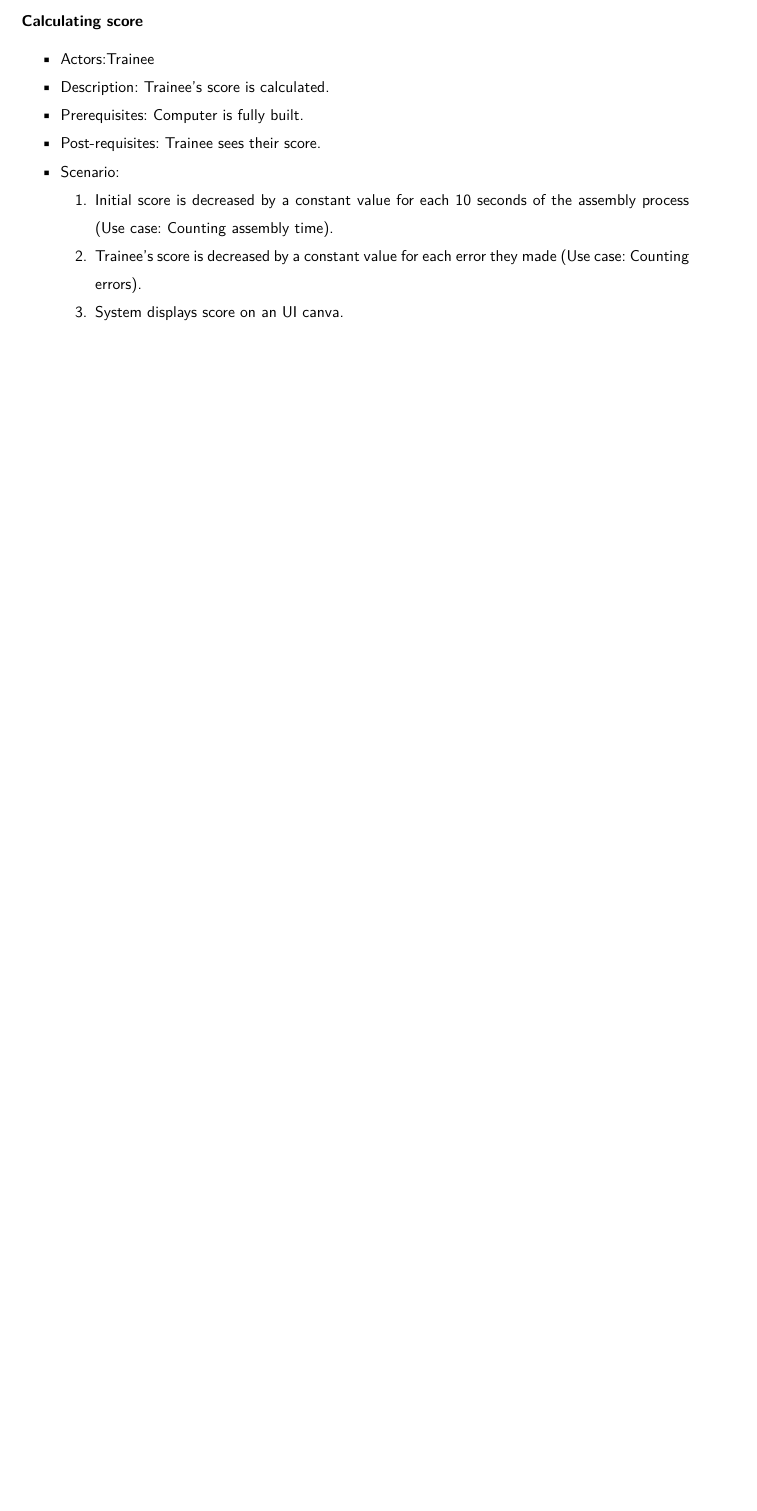
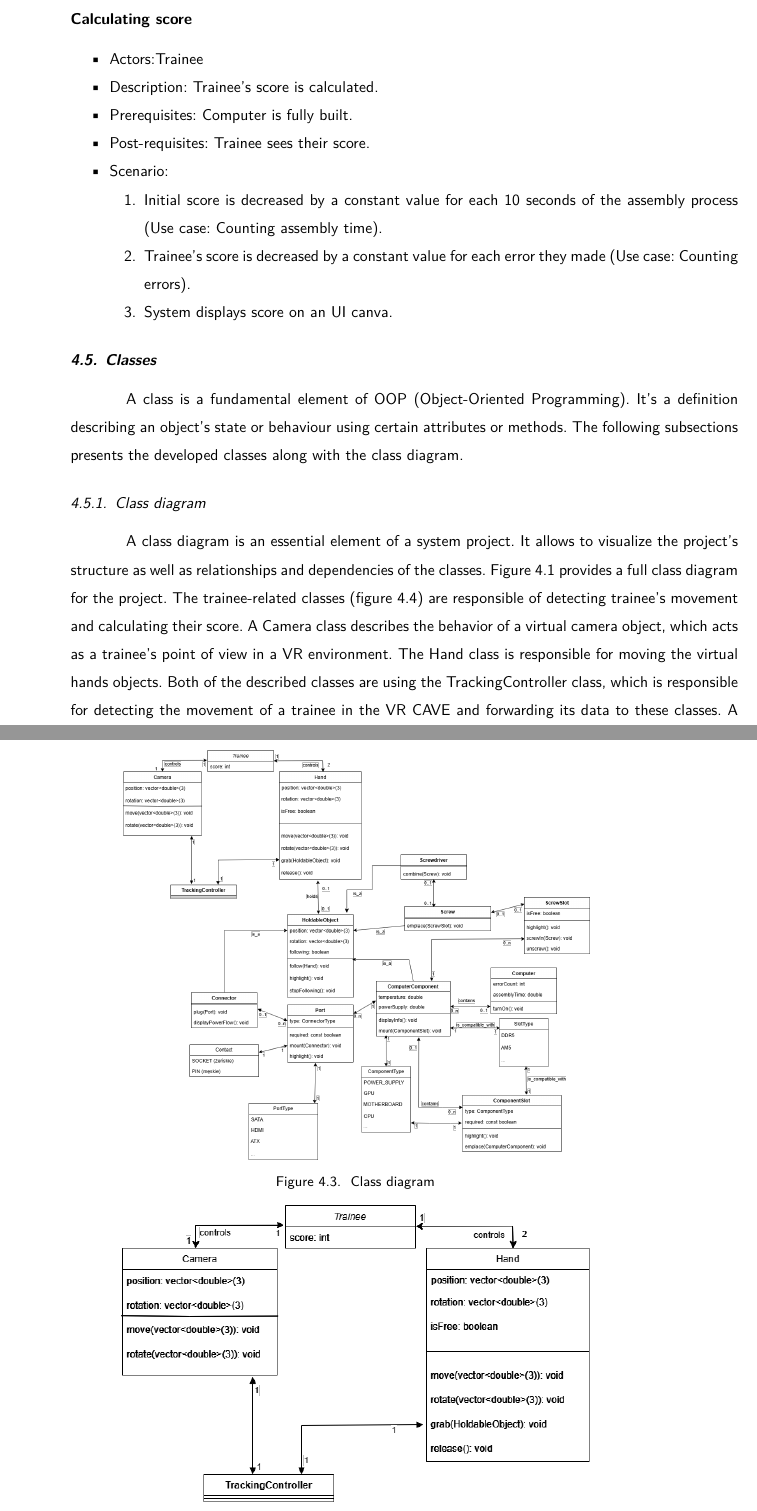
Before and after one commit to dopp1e/diploma, a LaTeX book (main.tex, which reads Chapters/SystemProject.tex): part of page 26 of 31 before the commit and two parts of pages 27 and 28 of 35 after it, the two joined at a grey line, cut so that both start at the same text, the shorter picture padded with empty space. Compiled offline with XeLaTeX.

Commit message:
Progress on the subsection related to classes

```diff
--- a/Chapters/SystemProject.tex
+++ b/Chapters/SystemProject.tex
@@ -490,3 +490,29 @@ Alternate scenario: The computer assembly is finished.
 \end{enumerate}
 
 \end{itemize}
+
+\section{Classes}
+A class is a fundamental element of OOP (Object-Oriented Programming).
+It's a definition describing an object's state or behaviour using certain attributes or methods.
+The following subsections presents the developed classes along with the class diagram.
+\subsection{Class diagram}
+A class diagram is an essential element of a system project.
+It allows to visualize the project's structure as well as relationships and dependencies of the classes.
+Figure \ref{fig:movementDiagram} provides a full class diagram for the project.
+\begin{figure}[!ht]
+	\centering
+		\includegraphics[width=0.7\textwidth]{Images/Class_diagram.png}
+	\caption{Class diagram}
+	\label{fig:ClassDiagram}
+\end{figure}
+The trainee-related classes (figure \ref{fig:TraineeClasses}) are responsible of detecting trainee's movement and calculating their score.
+A Camera class describes the behavior of a virtual camera object, which acts as a trainee's point of view in a VR environment.
+The Hand class is responsible for moving the virtual hands objects.
+Both of the described classes are using the TrackingController class, which is responsible for detecting the movement of a trainee in the VR CAVE and forwarding its data to these classes.
+\begin{figure}[!ht]
+	\centering
+		\includegraphics[width=0.7\textwidth]{Images/TraineeRelatedClasses.png}
+	\caption{Trainee-related classes}
+	\label{fig:TraineeClasses}
+\end{figure}
+A HoldableComponent class describes each object, which can be manipulated by trainee by holding it and moving it around.
```
Also changed, not shown: Chapters/Wykaz_skrotow.tex (+1 -0 lines), Images/Class_diagram.png (added), Images/ComputerRelatedClasses.png (added), Images/ConnectorRelatedClasses.png (added), Images/HoldableComponentClasses.png (added), Images/ToolsRelatedClasses.png (added), Images/TraineeRelatedClasses.png (added), Chapters/SystemProject.tex (46 more changed lines).
